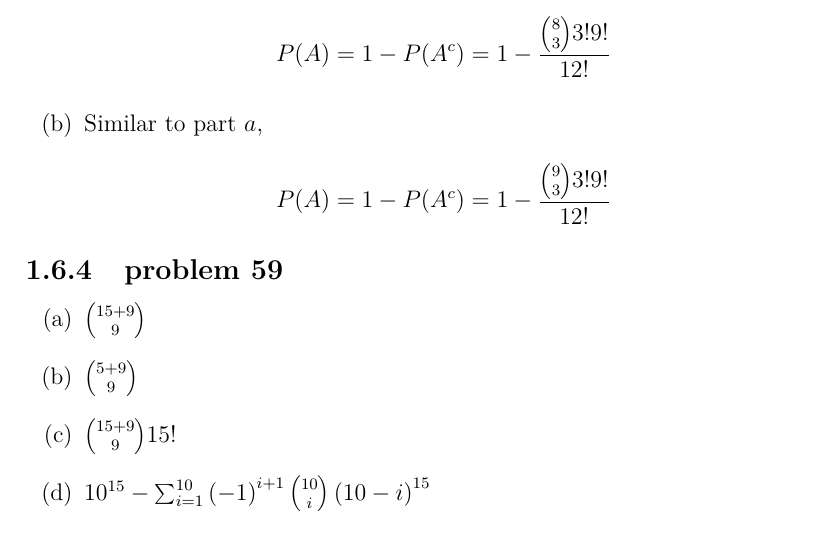
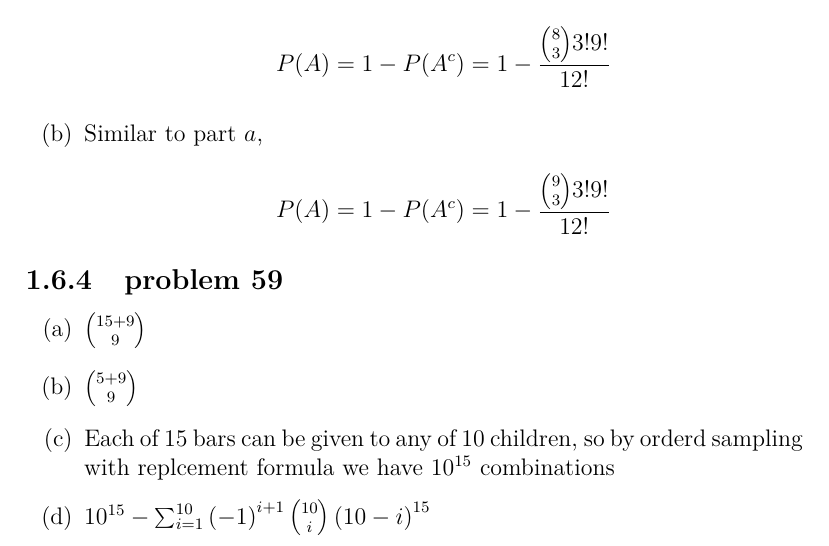
Before and after one commit to fifthist/Introduction-To-Probability-Blitzstein-Solutions, a LaTeX book (src/index.tex, which reads src/chapters/1/sections/mixed_practice/problems/59.tex): part of page 24 of 65, cut so that both start at the same text. Compiled offline with pdfLaTeX.

Commit message:
Fix problem 59 chapter 1 case c solution
Previous provided solution for case c overcounts.
For example on 2 childs and 4 bars. Let a,b,c,d be bars.
If we use provided solution of multiplying amount of ways to divide
interchangeable bars between children and multiplying by 15! possible
permutations
(a, b), (c, d) and (b, a), (c, d)
divisions of bars will be counted as different, despite permutation of
a and b don't change which bars go to which child.

New solution just counts using ordered sampling with replacment.
Because each of 15 bars can be given to any of 10 children
we have 10^15 combinations.

```diff
--- a/src/chapters/1/sections/mixed_practice/problems/59.tex
+++ b/src/chapters/1/sections/mixed_practice/problems/59.tex
@@ -3,7 +3,9 @@
 
 \item $\binom{5+9}{9}$
 
-\item $\binom{15+9}{9}15!$
+\item
+Each of 15 bars can be given to any of 10 children, so by orderd sampling with replcement
+formula we have $10^{15}$ combinations
 
 \item $10^{15} - \sum_{i=1}^{10}\left(-1\right)^{i+1}\binom{10}{i}\left(10-i\right)^{15}$
 \end{enumerate}
```
